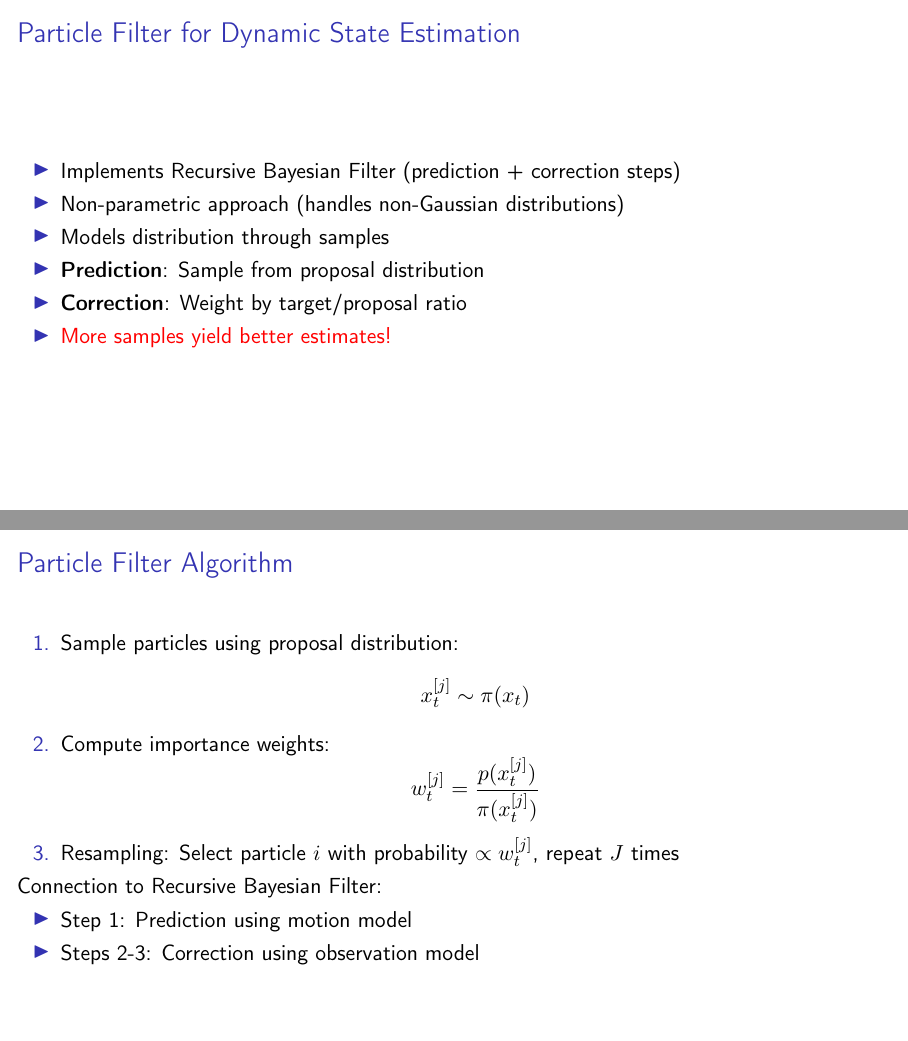
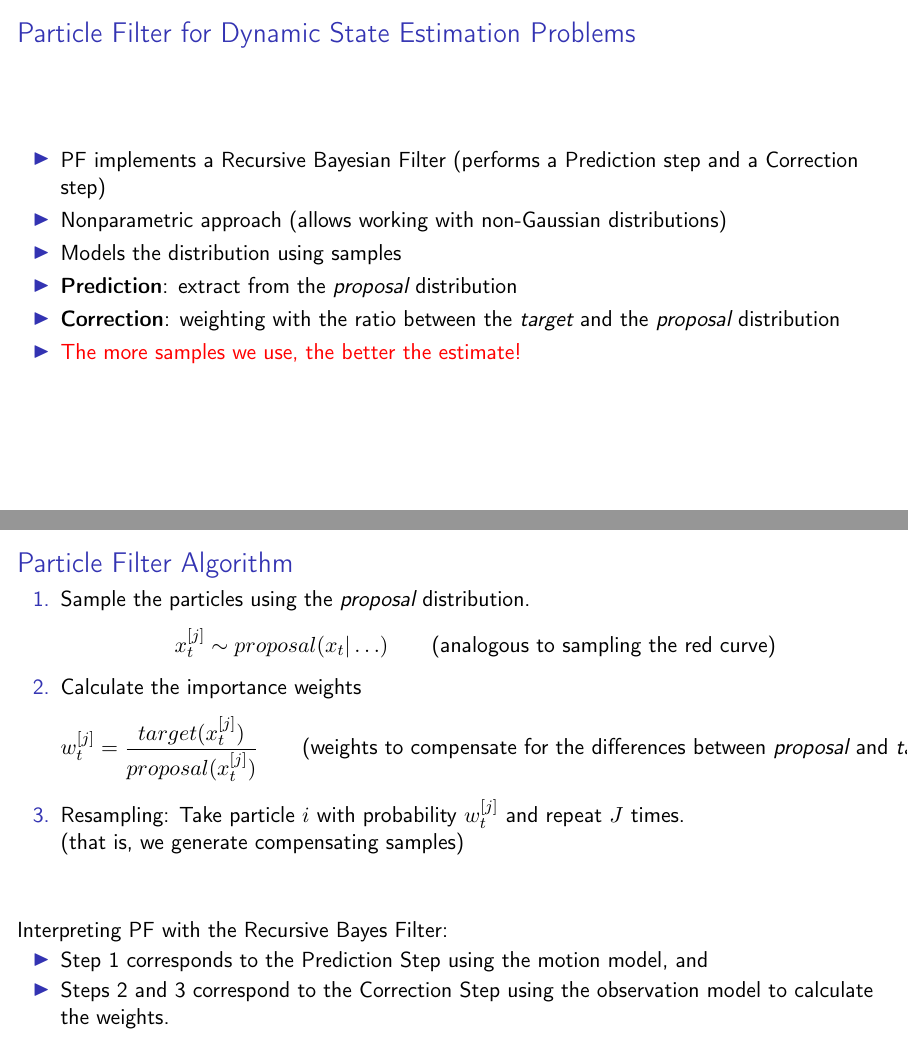
Before and after one commit to taihup/course-mobile-robotics, LaTeX slides (teoricas/teorica_06/slides.tex, which reads teoricas/teorica_06/src/particle_filter.tex): pages 72 and 73 of 91, joined at a grey line. Compiled offline with pdfLaTeX.

Commit message:
Slides 06: Particle Filter: Translated

```diff
--- a/teoricas/teorica_06/src/particle_filter.tex
+++ b/teoricas/teorica_06/src/particle_filter.tex
@@ -193,40 +193,49 @@
 
 
 \begin{frame}
-    \frametitle{Particle Filter for Dynamic State Estimation}
-    \note{Content from Cyrill Stachniss's video: https://youtu.be/MsYlueVDLI0}
+    \frametitle{Particle Filter for Dynamic State Estimation Problems}
+    \note{Information taken from the video by Cyrill Stachniss https://youtu.be/MsYlueVDLI0}
 
     \begin{itemize}
-        \item Implements Recursive Bayesian Filter (prediction + correction steps)
-        \item Non-parametric approach (handles non-Gaussian distributions)
-        \item Models distribution through samples
-        \item \textbf{Prediction}: Sample from proposal distribution
-        \item \textbf{Correction}: Weight by target/proposal ratio
-        \item \alert{More samples yield better estimates!}
+        \item PF implements a Recursive Bayesian Filter (performs a Prediction step and a Correction step)
+        \item Nonparametric approach (allows working with non-Gaussian distributions)
+        \item Models the distribution using samples
+        \item \textbf{Prediction}: extract from the \emph{proposal} distribution
+        \item \textbf{Correction}: weighting with the ratio between the \emph{target} and the \emph{proposal} distribution
+        \item \alert{The more samples we use, the better the estimate!}
     \end{itemize}
 \end{frame}
 
 \begin{frame}
     \frametitle{Particle Filter Algorithm}
-    \note{Content from Cyrill Stachniss's video: https://youtu.be/MsYlueVDLI0}
+    \note{Information taken from Cyrill Stachniss's video https://youtu.be/MsYlueVDLI0}
 
     \begin{enumerate}
-        \item Sample particles using proposal distribution:
-        \begin{equation*}
-            x_{t}^{[j]} \sim \pi(x_t)
-        \end{equation*}
-        \item Compute importance weights:
-        \begin{equation*}
-            w_t^{[j]} = \frac{p(x_t^{[j]})}{\pi(x_t^{[j]})}
-        \end{equation*}
-        \item Resampling: Select particle $i$ with probability $\propto w_t^{[j]}$, repeat $J$ times
+        \item Sample the particles using the \emph{proposal} distribution.
+            \begin{equation*}
+                x_{t}^{[j]} \sim proposal(x_{t} | \ldots) \qquad \text{(analogous to sampling the red curve)}
+            \end{equation*}
+        \item Calculate the importance weights
+            \begin{equation*}
+                w_t^{[j]} = \frac{target(x_t^{[j]})}{proposal(x_t^{[j]})} \qquad \text{{(weights to compensate for the differences between \emph{proposal} and \emph{target})}}
+            \end{equation*}
+        \item Resampling: Take particle $i$ with probability $w_{t}^{[j]}$ and repeat $J$ times.
+            \note{Note that in resampling we are replacing the weight of a sample by the frequency of this sample. That is, the more weight a sample has, the more often we will choose it.}
+
+            \note{Also, in resampling, by choosing samples with greater weight and not choosing samples with less weight, we are better describing the probability distribution mass since particles with less weight do not contribute much to the probability distribution mass, and this allows for better use of the computer's memory.}
+
+            (that is, we generate compensating samples)
     \end{enumerate}
+    \note{Replacing unlikely samples with more likely ones}
 
-    Connection to Recursive Bayesian Filter:
+    \vspace{1cm}
+
+    Interpreting PF with the Recursive Bayes Filter:
     \begin{itemize}
-        \item Step 1: Prediction using motion model
-        \item Steps 2-3: Correction using observation model
+        \item Step 1 corresponds to the Prediction Step using the motion model, and
+        \item Steps 2 and 3 correspond to the Correction Step using the observation model to calculate the weights.
     \end{itemize}
+
 \end{frame}
 
 \begin{frame}
```
